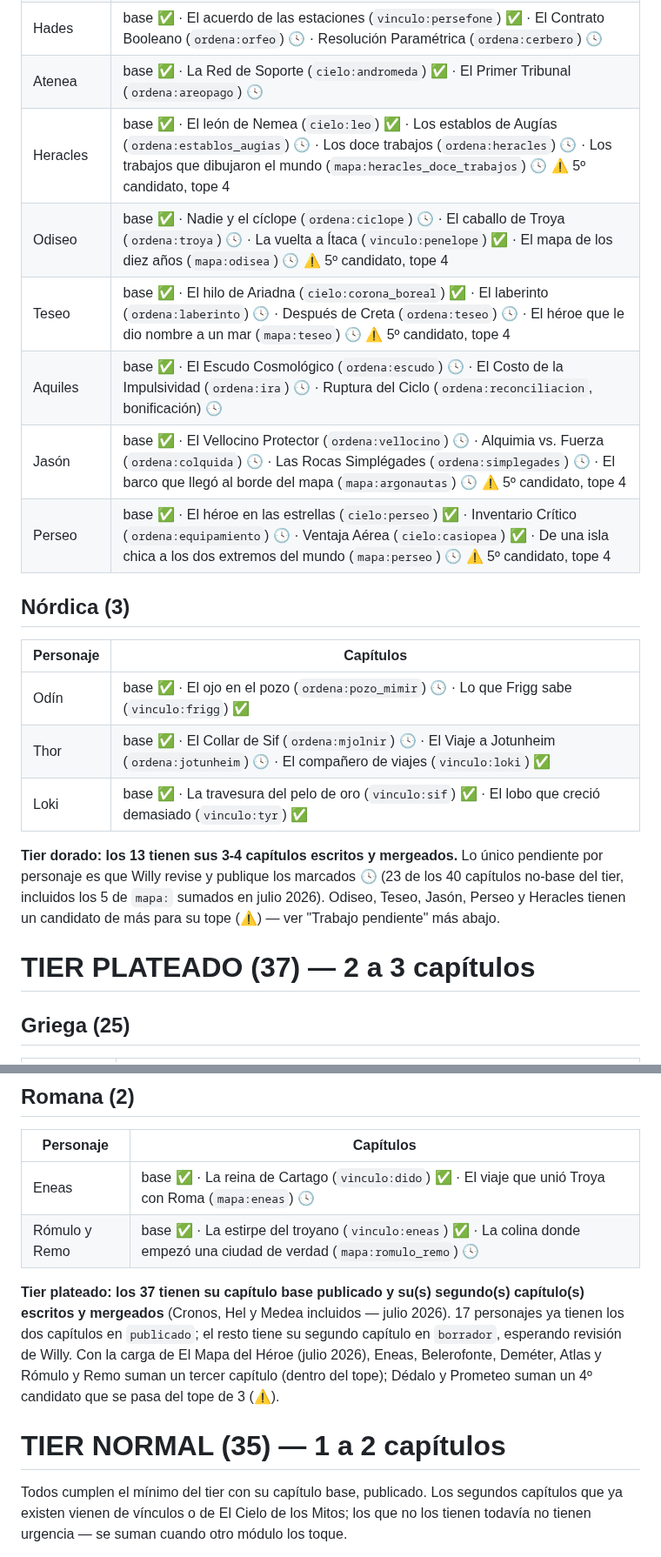
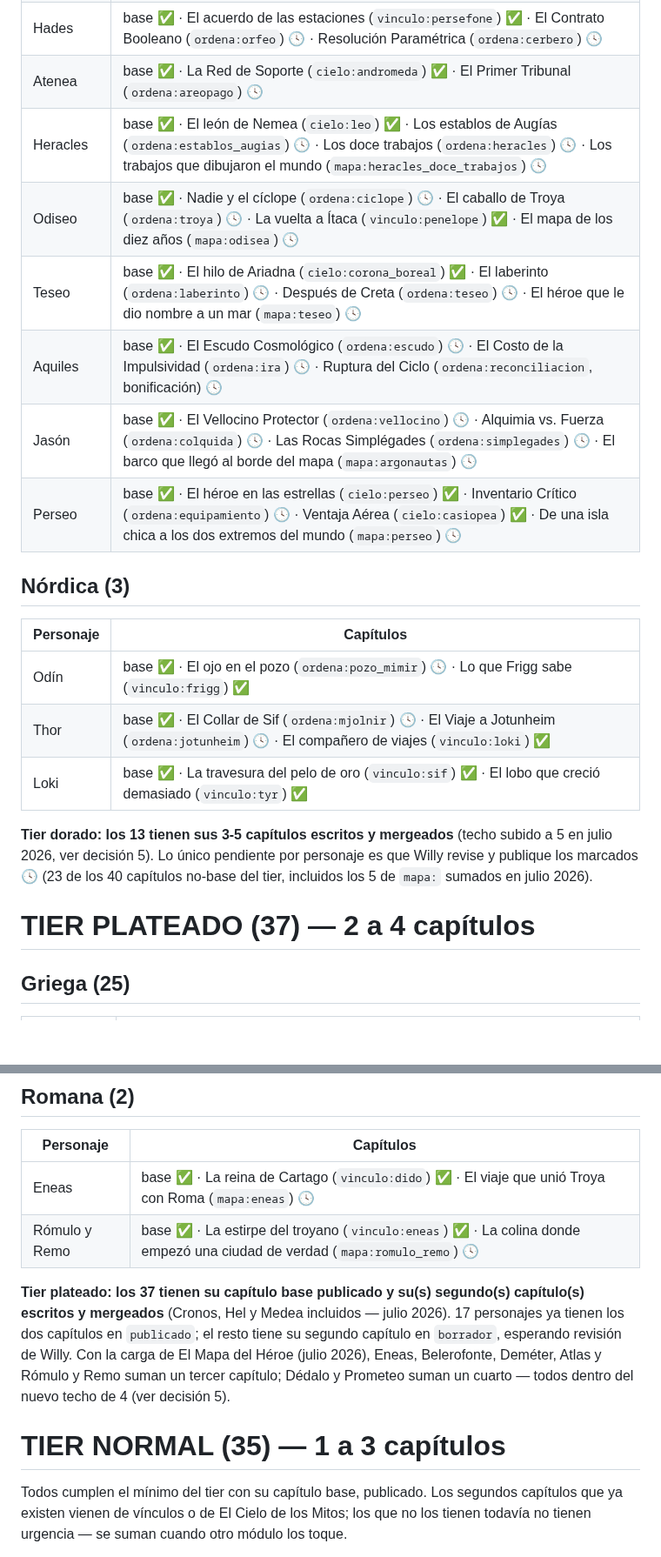
Before and after one commit to willyesposito/JuegoMitosFeli, a Markdown page: Documentacion/roster_personajes_v3.md, 2 parts joined by grey strips. Shown at 87% size. Drawn GitHub-style; blank space fills up the shorter version.

```diff
--- a/Documentacion/roster_personajes_v3.md
+++ b/Documentacion/roster_personajes_v3.md
@@ -48,12 +48,12 @@ Ya no quedan capítulos "solo título" (🔲) ni "escritos sin mergear" (📝) e
 | Poseidón | base ✅ · El Origen de Pegaso (`cielo:pegaso`) ✅ · El Valor del Olivo (`ordena:atenas_olivo`) 🕓 |
 | Hades | base ✅ · El acuerdo de las estaciones (`vinculo:persefone`) ✅ · El Contrato Booleano (`ordena:orfeo`) 🕓 · Resolución Paramétrica (`ordena:cerbero`) 🕓 |
 | Atenea | base ✅ · La Red de Soporte (`cielo:andromeda`) ✅ · El Primer Tribunal (`ordena:areopago`) 🕓 |
-| Heracles | base ✅ · El león de Nemea (`cielo:leo`) ✅ · Los establos de Augías (`ordena:establos_augias`) 🕓 · Los doce trabajos (`ordena:heracles`) 🕓 · Los trabajos que dibujaron el mundo (`mapa:heracles_doce_trabajos`) 🕓 ⚠️ 5º candidato, tope 4 |
-| Odiseo | base ✅ · Nadie y el cíclope (`ordena:ciclope`) 🕓 · El caballo de Troya (`ordena:troya`) 🕓 · La vuelta a Ítaca (`vinculo:penelope`) ✅ · El mapa de los diez años (`mapa:odisea`) 🕓 ⚠️ 5º candidato, tope 4 |
-| Teseo | base ✅ · El hilo de Ariadna (`cielo:corona_boreal`) ✅ · El laberinto (`ordena:laberinto`) 🕓 · Después de Creta (`ordena:teseo`) 🕓 · El héroe que le dio nombre a un mar (`mapa:teseo`) 🕓 ⚠️ 5º candidato, tope 4 |
+| Heracles | base ✅ · El león de Nemea (`cielo:leo`) ✅ · Los establos de Augías (`ordena:establos_augias`) 🕓 · Los doce trabajos (`ordena:heracles`) 🕓 · Los trabajos que dibujaron el mundo (`mapa:heracles_doce_trabajos`) 🕓 |
+| Odiseo | base ✅ · Nadie y el cíclope (`ordena:ciclope`) 🕓 · El caballo de Troya (`ordena:troya`) 🕓 · La vuelta a Ítaca (`vinculo:penelope`) ✅ · El mapa de los diez años (`mapa:odisea`) 🕓 |
+| Teseo | base ✅ · El hilo de Ariadna (`cielo:corona_boreal`) ✅ · El laberinto (`ordena:laberinto`) 🕓 · Después de Creta (`ordena:teseo`) 🕓 · El héroe que le dio nombre a un mar (`mapa:teseo`) 🕓 |
 | Aquiles | base ✅ · El Escudo Cosmológico (`ordena:escudo`) 🕓 · El Costo de la Impulsividad (`ordena:ira`) 🕓 · Ruptura del Ciclo (`ordena:reconciliacion`, bonificación) 🕓 |
-| Jasón | base ✅ · El Vellocino Protector (`ordena:vellocino`) 🕓 · Alquimia vs. Fuerza (`ordena:colquida`) 🕓 · Las Rocas Simplégades (`ordena:simplegades`) 🕓 · El barco que llegó al borde del mapa (`mapa:argonautas`) 🕓 ⚠️ 5º candidato, tope 4 |
-| Perseo | base ✅ · El héroe en las estrellas (`cielo:perseo`) ✅ · Inventario Crítico (`ordena:equipamiento`) 🕓 · Ventaja Aérea (`cielo:casiopea`) ✅ · De una isla chica a los dos extremos del mundo (`mapa:perseo`) 🕓 ⚠️ 5º candidato, tope 4 |
+| Jasón | base ✅ · El Vellocino Protector (`ordena:vellocino`) 🕓 · Alquimia vs. Fuerza (`ordena:colquida`) 🕓 · Las Rocas Simplégades (`ordena:simplegades`) 🕓 · El barco que llegó al borde del mapa (`mapa:argonautas`) 🕓 |
+| Perseo | base ✅ · El héroe en las estrellas (`cielo:perseo`) ✅ · Inventario Crítico (`ordena:equipamiento`) 🕓 · Ventaja Aérea (`cielo:casiopea`) ✅ · De una isla chica a los dos extremos del mundo (`mapa:perseo`) 🕓 |
 
 ## Nórdica (3)
 
@@ -63,9 +63,9 @@ Ya no quedan capítulos "solo título" (🔲) ni "escritos sin mergear" (📝) e
 | Thor | base ✅ · El Collar de Sif (`ordena:mjolnir`) 🕓 · El Viaje a Jotunheim (`ordena:jotunheim`) 🕓 · El compañero de viajes (`vinculo:loki`) ✅ |
 | Loki | base ✅ · La travesura del pelo de oro (`vinculo:sif`) ✅ · El lobo que creció demasiado (`vinculo:tyr`) ✅ |
 
-**Tier dorado: los 13 tienen sus 3-4 capítulos escritos y mergeados.** Lo único pendiente por personaje es que Willy revise y publique los marcados 🕓 (23 de los 40 capítulos no-base del tier, incluidos los 5 de `mapa:` sumados en julio 2026). Odiseo, Teseo, Jasón, Perseo y Heracles tienen un candidato de más para su tope (⚠️) — ver "Trabajo pendiente" más abajo.
+**Tier dorado: los 13 tienen sus 3-5 capítulos escritos y mergeados** (techo subido a 5 en julio 2026, ver decisión 5). Lo único pendiente por personaje es que Willy revise y publique los marcados 🕓 (23 de los 40 capítulos no-base del tier, incluidos los 5 de `mapa:` sumados en julio 2026).
 
-# TIER PLATEADO (37) — 2 a 3 capítulos
+# TIER PLATEADO (37) — 2 a 4 capítulos
 
 ## Griega (25)
 
@@ -119,9 +119,9 @@ Ya no quedan capítulos "solo título" (🔲) ni "escritos sin mergear" (📝) e
 | Eneas | base ✅ · La reina de Cartago (`vinculo:dido`) ✅ · El viaje que unió Troya con Roma (`mapa:eneas`) 🕓 |
 | Rómulo y Remo | base ✅ · La estirpe del troyano (`vinculo:eneas`) ✅ · La colina donde empezó una ciudad de verdad (`mapa:romulo_remo`) 🕓 |
 
-**Tier plateado: los 37 tienen su capítulo base publicado y su(s) segundo(s) capítulo(s) escritos y mergeados** (Cronos, Hel y Medea incluidos — julio 2026). 17 personajes ya tienen los dos capítulos en `publicado`; el resto tiene su segundo capítulo en `borrador`, esperando revisión de Willy. Con la carga de El Mapa del Héroe (julio 2026), Eneas, Belerofonte, Deméter, Atlas y Rómulo y Remo suman un tercer capítulo (dentro del tope); Dédalo y Prometeo suman un 4º candidato que se pasa del tope de 3 (⚠️).
+**Tier plateado: los 37 tienen su capítulo base publicado y su(s) segundo(s) capítulo(s) escritos y mergeados** (Cronos, Hel y Medea incluidos — julio 2026). 17 personajes ya tienen los dos capítulos en `publicado`; el resto tiene su segundo capítulo en `borrador`, esperando revisión de Willy. Con la carga de El Mapa del Héroe (julio 2026), Eneas, Belerofonte, Deméter, Atlas y Rómulo y Remo suman un tercer capítulo; Dédalo y Prometeo suman un cuarto — todos dentro del nuevo techo de 4 (ver decisión 5).
 
-# TIER NORMAL (35) — 1 a 2 capítulos
+# TIER NORMAL (35) — 1 a 3 capítulos
 
 Todos cumplen el mínimo del tier con su capítulo base, publicado. Los segundos capítulos que ya existen vienen de vínculos o de El Cielo de los Mitos; los que no los tienen todavía no tienen urgencia — se suman cuando otro módulo los toque.
 
```
Also changed, not shown: other parts of Documentacion/roster_personajes_v3.md (+6 -6 lines), CLAUDE.md (+1 -1 lines), Documentacion/olas_y_fuentes_de_capitulos.md (+1 -1 lines).
